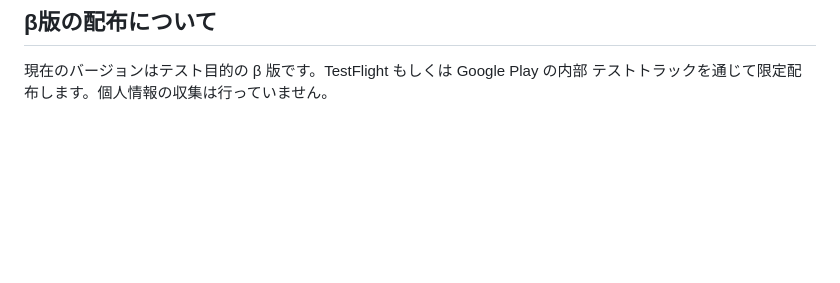
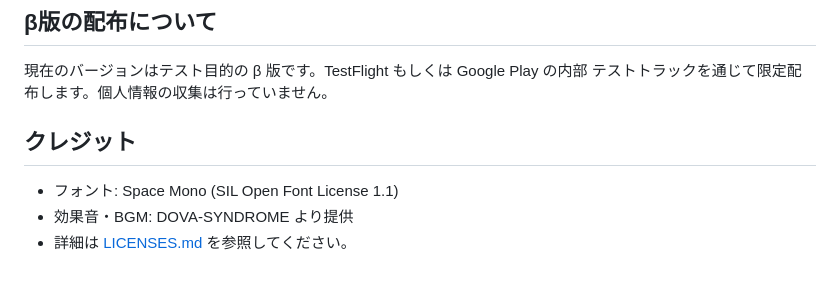
Before and after one commit to kokiSAT0/HapticMaze, a Markdown page: README.md, the part around the change. Drawn GitHub-style; blank space fills up the shorter version.

```diff
--- a/README.md
+++ b/README.md
@@ -161,3 +161,9 @@ BGM の再生や広告表示に失敗したときも、設定中の言語に応
 
 現在のバージョンはテスト目的の β 版です。TestFlight もしくは Google Play の内部
 テストトラックを通じて限定配布します。個人情報の収集は行っていません。
+
+## クレジット
+
+- フォント: Space Mono (SIL Open Font License 1.1)
+- 効果音・BGM: DOVA-SYNDROME より提供
+- 詳細は [LICENSES.md](./LICENSES.md) を参照してください。
```
Also changed, not shown: LICENSES.md (added, +23 -0 lines).
